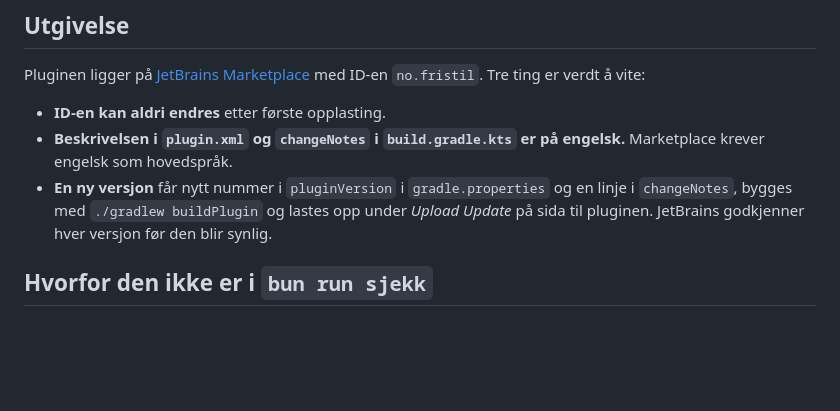
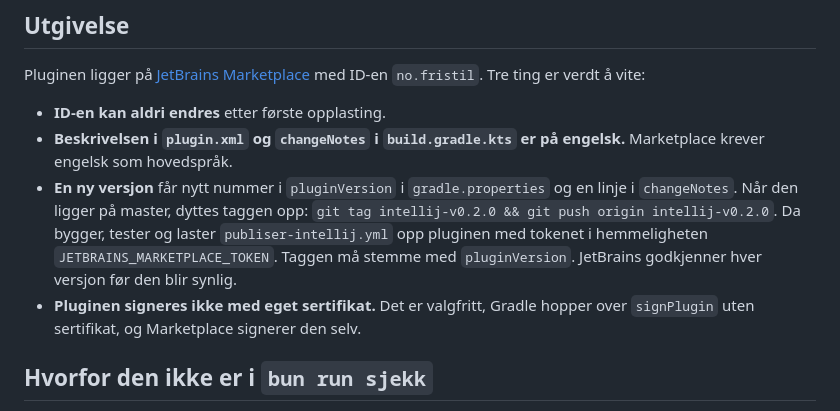
Before and after one commit to MarkusAugust/fristil, a Markdown page: editor-intellij/README.md, the part around the change. Rendered like a GitHub page; blank space fills up the shorter version.

Commit message:
README-en beskriver utgivelse fra CI

```diff
--- a/editor-intellij/README.md
+++ b/editor-intellij/README.md
@@ -86,9 +86,13 @@ med ID-en `no.fristil`. Tre ting er verdt å vite:
 - **Beskrivelsen i `plugin.xml` og `changeNotes` i `build.gradle.kts` er på
   engelsk.** Marketplace krever engelsk som hovedspråk.
 - **En ny versjon** får nytt nummer i `pluginVersion` i `gradle.properties` og
-  en linje i `changeNotes`, bygges med `./gradlew buildPlugin` og lastes opp
-  under *Upload Update* på sida til pluginen. JetBrains godkjenner hver
-  versjon før den blir synlig.
+  en linje i `changeNotes`. Når den ligger på master, dyttes taggen opp:
+  `git tag intellij-v0.2.0 && git push origin intellij-v0.2.0`. Da bygger,
+  tester og laster `publiser-intellij.yml` opp pluginen med tokenet i
+  hemmeligheten `JETBRAINS_MARKETPLACE_TOKEN`. Taggen må stemme med
+  `pluginVersion`. JetBrains godkjenner hver versjon før den blir synlig.
+- **Pluginen signeres ikke med eget sertifikat.** Det er valgfritt, Gradle
+  hopper over `signPlugin` uten sertifikat, og Marketplace signerer den selv.
 
 ## Hvorfor den ikke er i `bun run sjekk`
 
```
